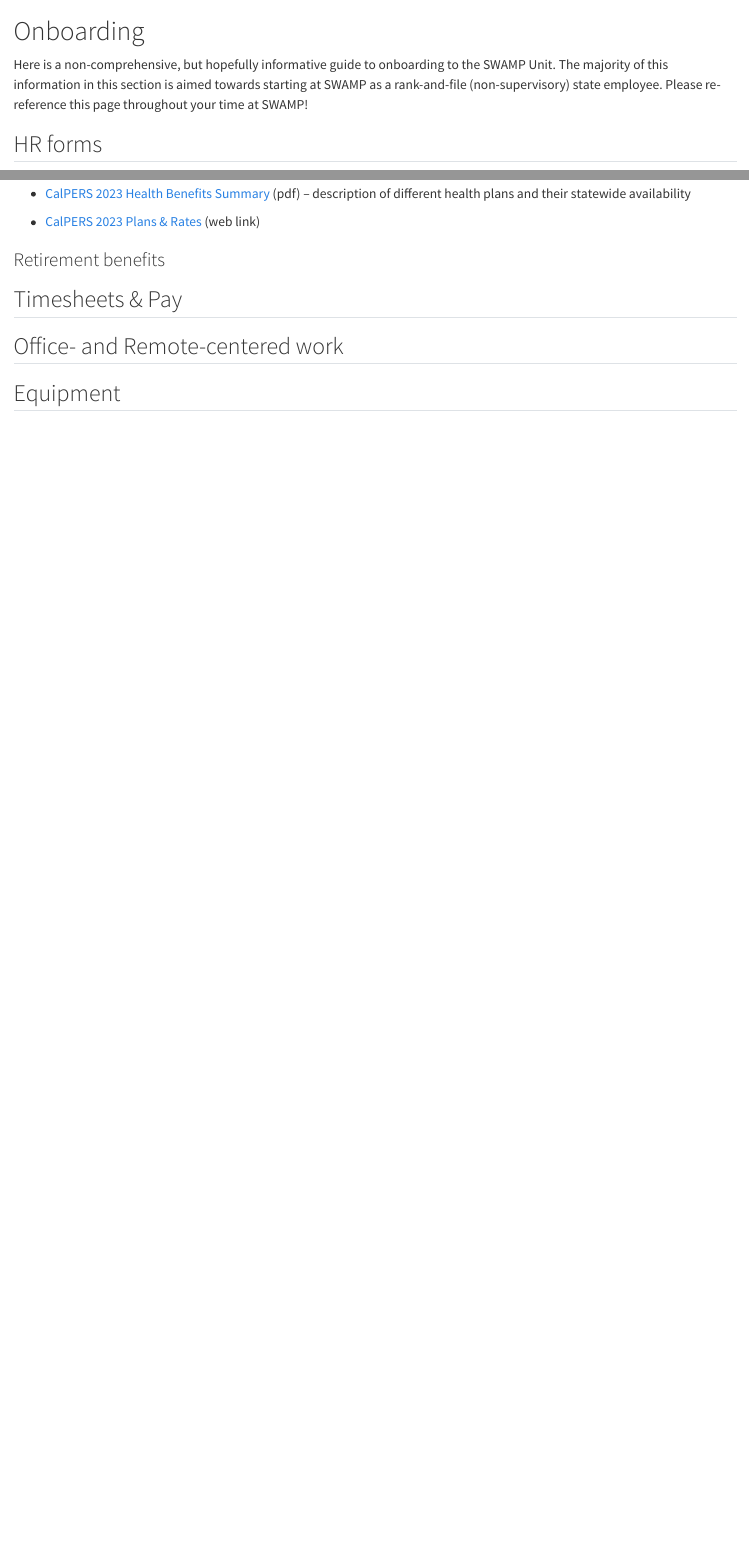
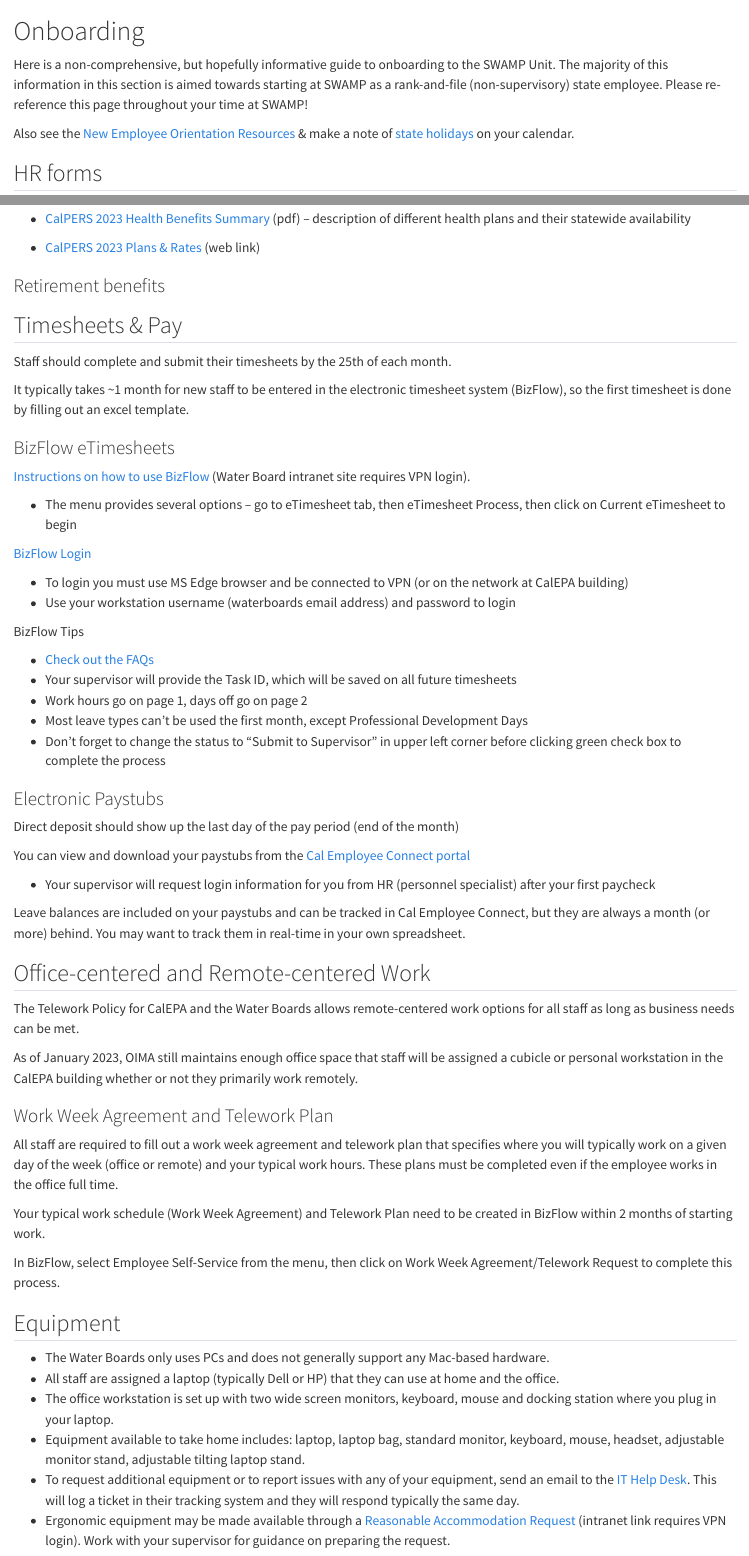
Before and after one commit to CAWaterBoardDataCenter/swamp-manual, a Quarto document (onboarding.qmd): the page in a window 1100 px wide, from its top, and a second part further down, joined at a grey line. Rendered offline with R 4.5, knitr and Pandoc in place of Quarto, with nearby package versions.

Commit message:
Add remainig content from SharePoint doc

```diff
--- a/onboarding.qmd
+++ b/onboarding.qmd
@@ -1,6 +1,8 @@
 # Onboarding
 
 Here is a non-comprehensive, but hopefully informative guide to onboarding to the SWAMP Unit. The majority of this information in this section is aimed towards starting at SWAMP as a rank-and-file (non-supervisory) state employee. Please re-reference this page throughout your time at SWAMP!
+
+Also see the [New Employee Orientation Resources](https://waternet.waterboards.ca.gov/das/benefits/emp_orientation.shtml) & make a note of [state holidays](https://www.calhr.ca.gov/employees/pages/state-holidays.aspx) on your calendar.
 
 ## HR forms
 
@@ -68,6 +70,58 @@ To learn more about the health coverage available to you, please visit the CalPE
 
 ## Timesheets & Pay
 
-## Office- and Remote-centered work
+Staff should complete and submit their timesheets by the 25th of each month.
+
+It typically takes \~1 month for new staff to be entered in the electronic timesheet system (BizFlow), so the first timesheet is done by filling out an excel template.
+
+### BizFlow eTimesheets
+
+[Instructions on how to use BizFlow](https://waternet.waterboards.ca.gov/das/human_resources/docs/BizFlow_Gen_Instructions_15Jul2022.pdf) (Water Board intranet site requires VPN login).
+
+-   The menu provides several options -- go to eTimesheet tab, then eTimesheet Process, then click on Current eTimesheet to begin
+
+[BizFlow Login](https://ework.waterboards.ca.gov/bizflow/index.jsp?v=_5FtHCSz6JfUxrK7)
+
+-   To login you must use MS Edge browser and be connected to VPN (or on the network at CalEPA building)
+-   Use your workstation username (waterboards email address) and password to login
+
+BizFlow Tips
+
+-   [Check out the FAQs](https://waternet.waterboards.ca.gov/das/human_resources/docs/BizFlow_FAQs.pdf)
+-   Your supervisor will provide the Task ID, which will be saved on all future timesheets
+-   Work hours go on page 1, days off go on page 2
+-   Most leave types can't be used the first month, except Professional Development Days
+-   Don't forget to change the status to "Submit to Supervisor" in upper left corner before clicking green check box to complete the process
+
+### Electronic Paystubs
+
+Direct deposit should show up the last day of the pay period (end of the month)
+
+You can view and download your paystubs from the [Cal Employee Connect portal](https://connect.sco.ca.gov/)
+
+-   Your supervisor will request login information for you from HR (personnel specialist) after your first paycheck
+
+Leave balances are included on your paystubs and can be tracked in Cal Employee Connect, but they are always a month (or more) behind. You may want to track them in real-time in your own spreadsheet.
+
+## Office-centered and Remote-centered Work
+
+The Telework Policy for CalEPA and the Water Boards allows remote-centered work options for all staff as long as business needs can be met.
+
+As of January 2023, OIMA still maintains enough office space that staff will be assigned a cubicle or personal workstation in the CalEPA building whether or not they primarily work remotely.
+
+### Work Week Agreement and Telework Plan
+
+All staff are required to fill out a work week agreement and telework plan that specifies where you will typically work on a given day of the week (office or remote) and your typical work hours. These plans must be completed even if the employee works in the office full time.
+
+Your typical work schedule (Work Week Agreement) and Telework Plan need to be created in BizFlow within 2 months of starting work.
+
+In BizFlow, select Employee Self-Service from the menu, then click on Work Week Agreement/Telework Request to complete this process.
 
 ## Equipment
+
+-   The Water Boards only uses PCs and does not generally support any Mac-based hardware.
+-   All staff are assigned a laptop (typically Dell or HP) that they can use at home and the office.
+-   The office workstation is set up with two wide screen monitors, keyboard, mouse and docking station where you plug in your laptop.
+-   Equipment available to take home includes: laptop, laptop bag, standard monitor, keyboard, mouse, headset, adjustable monitor stand, adjustable tilting laptop stand.
+-   To request additional equipment or to report issues with any of your equipment, send an email to the [IT Help Desk](mailto:help@waterboards.ca.gov). This will log a ticket in their tracking system and they will respond typically the same day.
+-   Ergonomic equipment may be made available through a [Reasonable Accommodation Request](https://waternet.waterboards.ca.gov/eeo/reasonable/index.shtml) (intranet link requires VPN login). Work with your supervisor for guidance on preparing the request.
```
